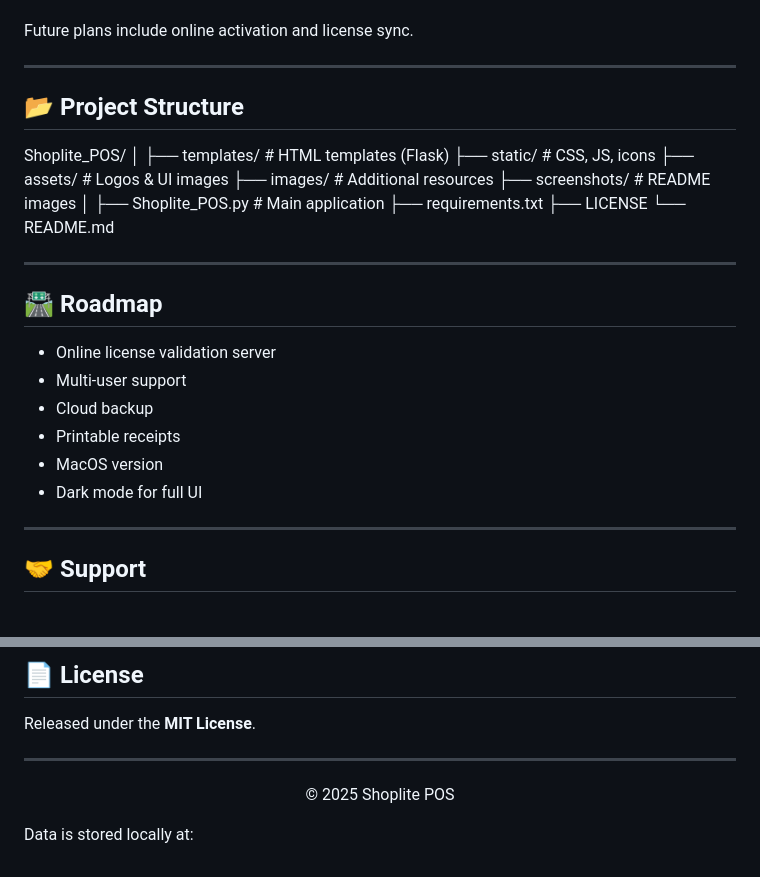
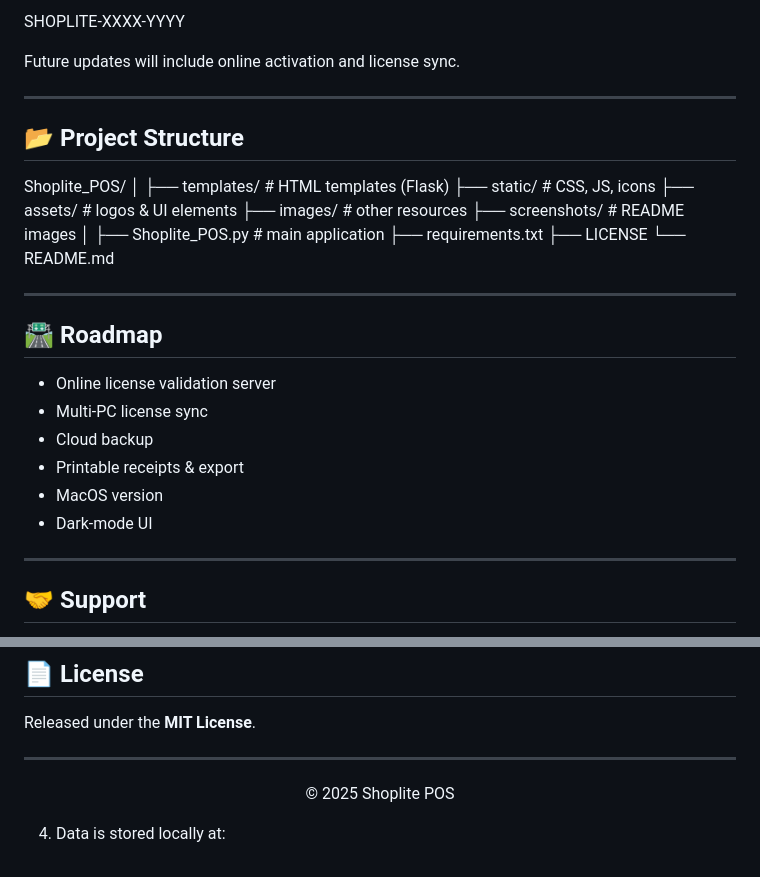
Before and after one commit to TakisGlanza/Shoplite-POS, a Markdown page: README.md, 2 parts joined by grey strips. Rendered like a GitHub page.

```diff
--- a/README.md
+++ b/README.md
@@ -116,6 +123,7 @@ No internet required.
 
+SHOPLITE-XXXX-YYYY
 
-Future plans include online activation and license sync.
+Future updates will include online activation and license sync.
 
 ---
 
@@ -125,11 +133,11 @@ Shoplite_POS/
 │
 ├── templates/ # HTML templates (Flask)
 ├── static/ # CSS, JS, icons
-├── assets/ # Logos & UI images
-├── images/ # Additional resources
+├── assets/ # logos & UI elements
+├── images/ # other resources
 ├── screenshots/ # README images
 │
-├── Shoplite_POS.py # Main application
+├── Shoplite_POS.py # main application
 ├── requirements.txt
 ├── LICENSE
 └── README.md
@@ -139,11 +147,11 @@ Shoplite_POS/
 ## 🛣️ Roadmap
 
 - Online license validation server
-- Multi-user support
+- Multi-PC license sync
 - Cloud backup
-- Printable receipts
+- Printable receipts & export
 - MacOS version
-- Dark mode for full UI
+- Dark-mode UI
 
 ---
 
@@ -163,4 +171,4 @@ Released under the **MIT License**.
   © 2025 Shoplite POS
 </p>
 
-Data is stored locally at:
+4. Data is stored locally at:
```
Also changed, not shown: other parts of README.md (+48 -41 lines).
